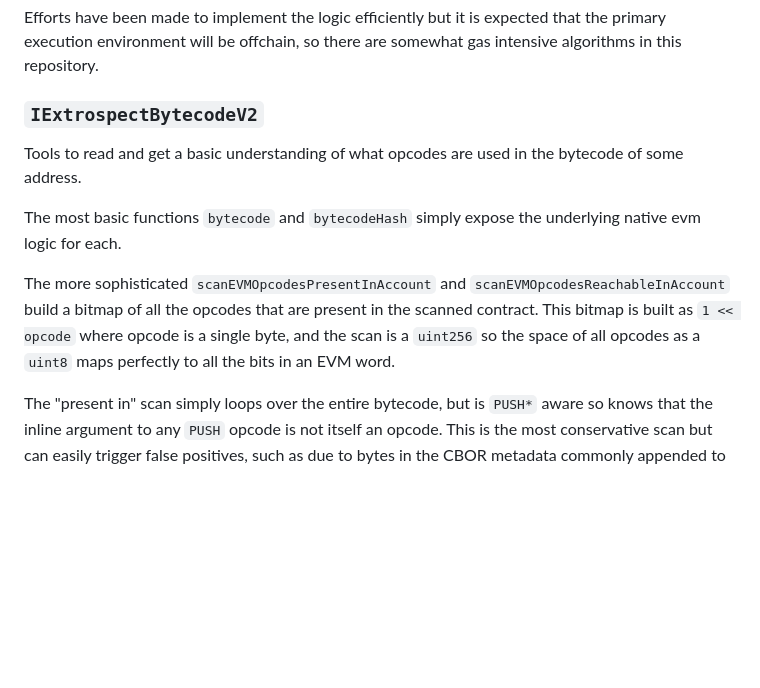
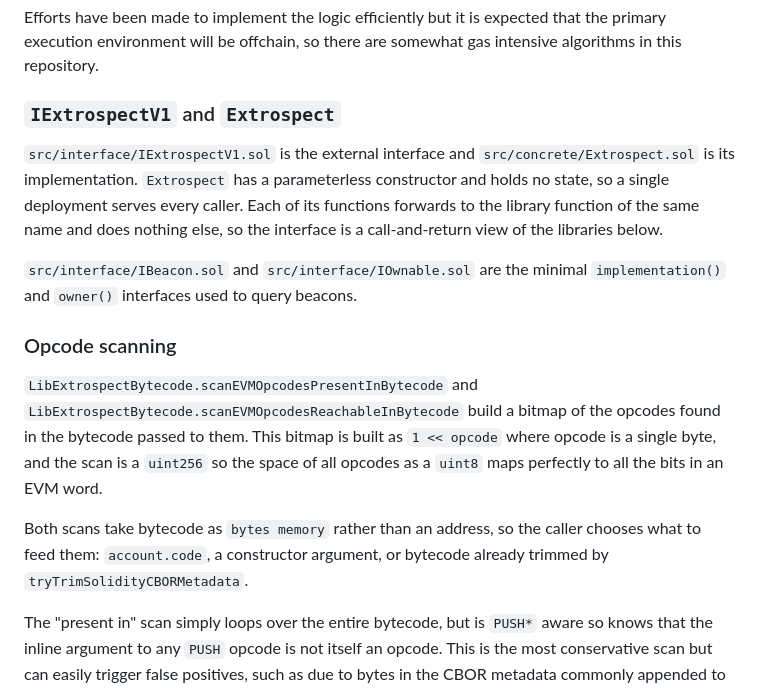
Before and after one commit to rainlanguage/rain.extrospection, a Markdown page: README.md, the part around one of its changes. GitHub-like rendering; blank space fills up the shorter version.

```diff
--- a/README.md
+++ b/README.md
@@ -15,19 +15,29 @@ Efforts have been made to implement the logic efficiently but it is expected tha
 the primary execution environment will be offchain, so there are somewhat gas
 intensive algorithms in this repository.
 
-### `IExtrospectBytecodeV2`
+### `IExtrospectV1` and `Extrospect`
 
-Tools to read and get a basic understanding of what opcodes are used in the
-bytecode of some address.
+`src/interface/IExtrospectV1.sol` is the external interface and
+`src/concrete/Extrospect.sol` is its implementation. `Extrospect` has a
+parameterless constructor and holds no state, so a single deployment serves every
+caller. Each of its functions forwards to the library function of the same name
+and does nothing else, so the interface is a call-and-return view of the
+libraries below.
 
-The most basic functions `bytecode` and `bytecodeHash` simply expose the
-underlying native evm logic for each.
+`src/interface/IBeacon.sol` and `src/interface/IOwnable.sol` are the minimal
+`implementation()` and `owner()` interfaces used to query beacons.
 
-The more sophisticated `scanEVMOpcodesPresentInAccount` and
-`scanEVMOpcodesReachableInAccount` build a bitmap of all the opcodes that are
-present in the scanned contract. This bitmap is built as `1 << opcode` where
-opcode is a single byte, and the scan is a `uint256` so the space of all opcodes
-as a `uint8` maps perfectly to all the bits in an EVM word.
+### Opcode scanning
+
+`LibExtrospectBytecode.scanEVMOpcodesPresentInBytecode` and
+`LibExtrospectBytecode.scanEVMOpcodesReachableInBytecode` build a bitmap of the
+opcodes found in the bytecode passed to them. This bitmap is built as
+`1 << opcode` where opcode is a single byte, and the scan is a `uint256` so the
+space of all opcodes as a `uint8` maps perfectly to all the bits in an EVM word.
+
+Both scans take bytecode as `bytes memory` rather than an address, so the caller
+chooses what to feed them: `account.code`, a constructor argument, or bytecode
+already trimmed by `tryTrimSolidityCBORMetadata`.
 
 The "present in" scan simply loops over the entire bytecode, but is `PUSH*` aware
 so knows that the inline argument to any `PUSH` opcode is not itself an opcode.
```
Also changed, not shown: other parts of README.md (+67 -14 lines), CLAUDE.md (+10 -5 lines).
